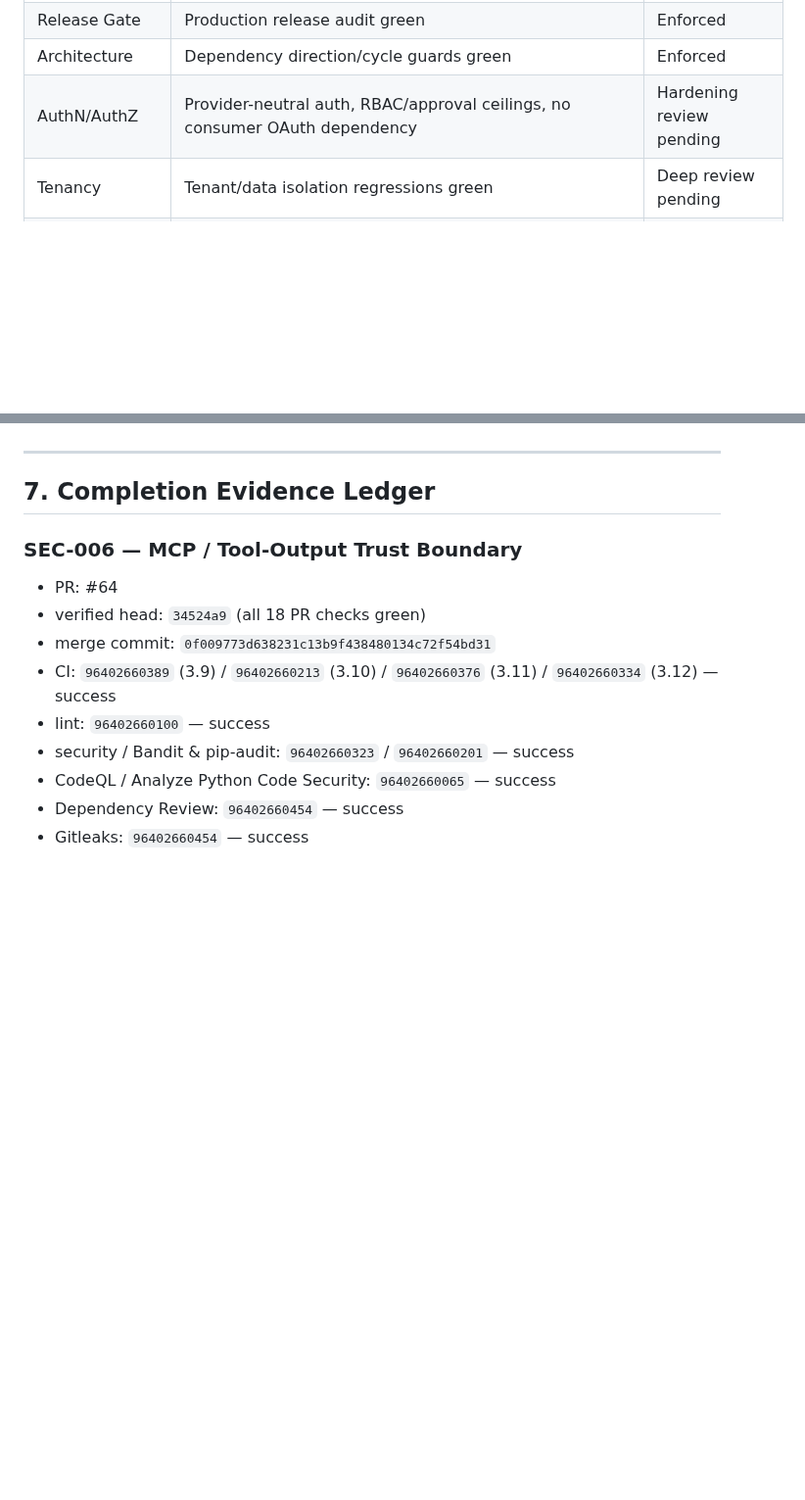
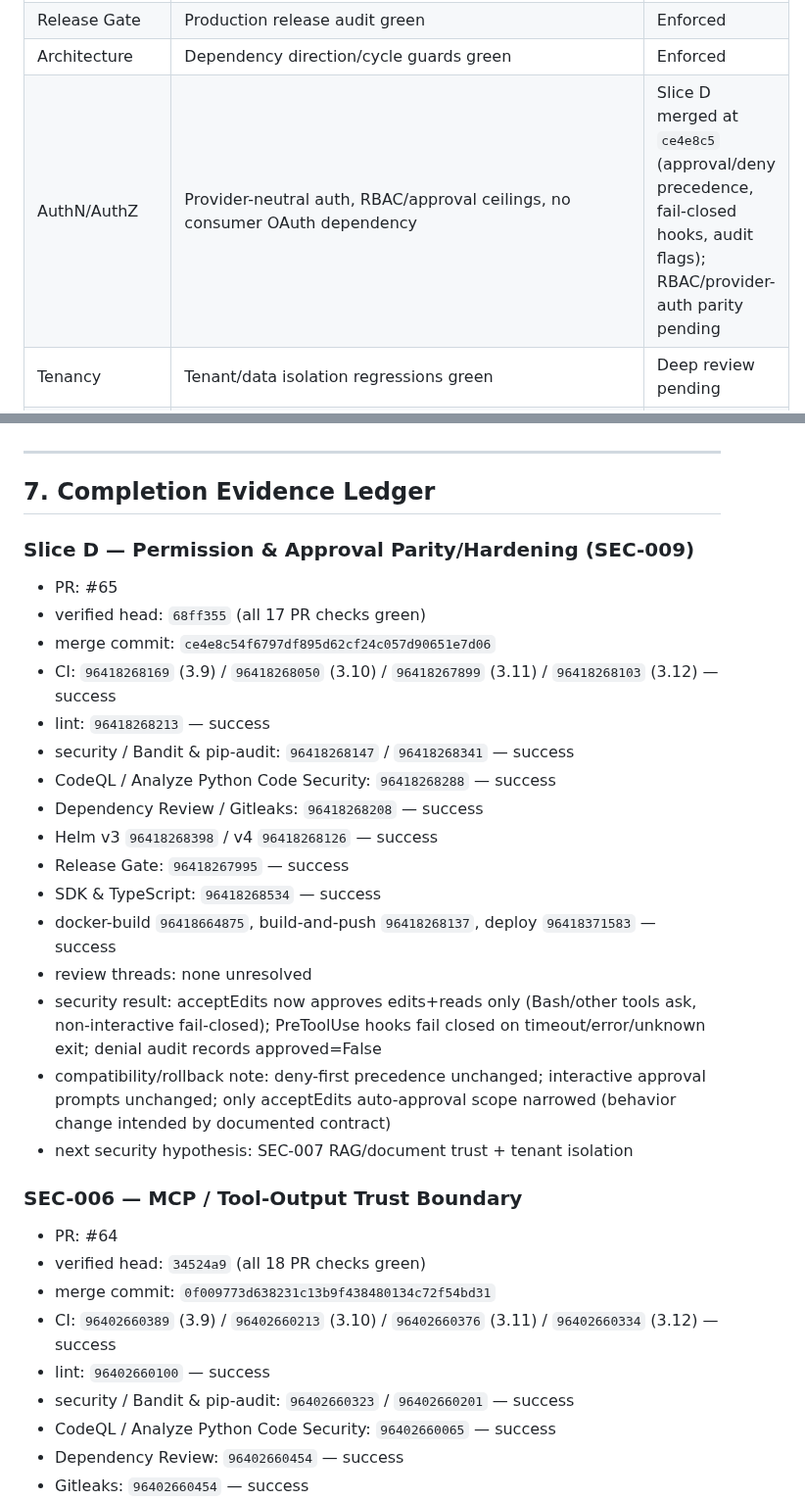
Before and after one commit to cvsz/zcoder, a Markdown page: exec-planning.md, 2 parts joined by grey strips. Shown at 98% size. GitHub-like rendering; blank space fills up the shorter version.

```diff
--- a/exec-planning.md
+++ b/exec-planning.md
@@ -293,7 +297,7 @@ Final Release may be declared only when every applicable release-blocking row is
 | SDK | TypeScript/SDK compatibility checks green | Enforced; parity completion pending |
 | Release Gate | Production release audit green | Enforced |
 | Architecture | Dependency direction/cycle guards green | Enforced |
-| AuthN/AuthZ | Provider-neutral auth, RBAC/approval ceilings, no consumer OAuth dependency | Hardening review pending |
+| AuthN/AuthZ | Provider-neutral auth, RBAC/approval ceilings, no consumer OAuth dependency | Slice D merged at `ce4e8c5` (approval/deny precedence, fail-closed hooks, audit flags); RBAC/provider-auth parity pending |
 | Tenancy | Tenant/data isolation regressions green | Deep review pending |
 | Network | SSRF/redirect/private-network/DNS-rebinding boundaries verified | SEC-005 verified at `965ac74`; DNS-rebinding egress residual documented |
 | Filesystem | Workspace/sandbox containment verified | SEC-002 + SEC-004 merged; final RC recheck required |
@@ -325,6 +329,25 @@ Do not declare **Enterprise Final Release Complete** while any of these remain t
 ---
 
 ## 7. Completion Evidence Ledger
+
+### Slice D — Permission & Approval Parity/Hardening (SEC-009)
+
+- PR: #65
+- verified head: `68ff355` (all 17 PR checks green)
+- merge commit: `ce4e8c54f6797df895d62cf24c057d90651e7d06`
+- CI: `96418268169` (3.9) / `96418268050` (3.10) / `96418267899` (3.11) / `96418268103` (3.12) — success
+- lint: `96418268213` — success
+- security / Bandit & pip-audit: `96418268147` / `96418268341` — success
+- CodeQL / Analyze Python Code Security: `96418268288` — success
+- Dependency Review / Gitleaks: `96418268208` — success
+- Helm v3 `96418268398` / v4 `96418268126` — success
+- Release Gate: `96418267995` — success
+- SDK & TypeScript: `96418268534` — success
+- docker-build `96418664875`, build-and-push `96418268137`, deploy `96418371583` — success
+- review threads: none unresolved
+- security result: acceptEdits now approves edits+reads only (Bash/other tools ask, non-interactive fail-closed); PreToolUse hooks fail closed on timeout/error/unknown exit; denial audit records approved=False
+- compatibility/rollback note: deny-first precedence unchanged; interactive approval prompts unchanged; only acceptEdits auto-approval scope narrowed (behavior change intended by documented contract)
+- next security hypothesis: SEC-007 RAG/document trust + tenant isolation
 
 ### SEC-006 — MCP / Tool-Output Trust Boundary
 
```
Also changed, not shown: other parts of exec-planning.md (+14 -10 lines).
